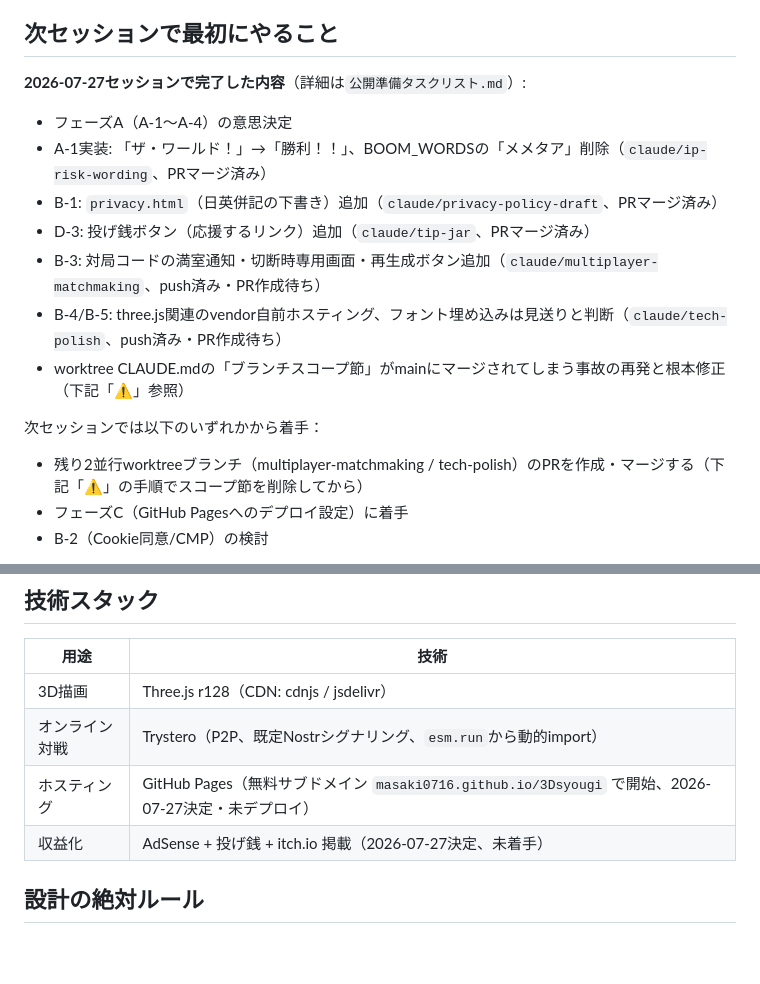
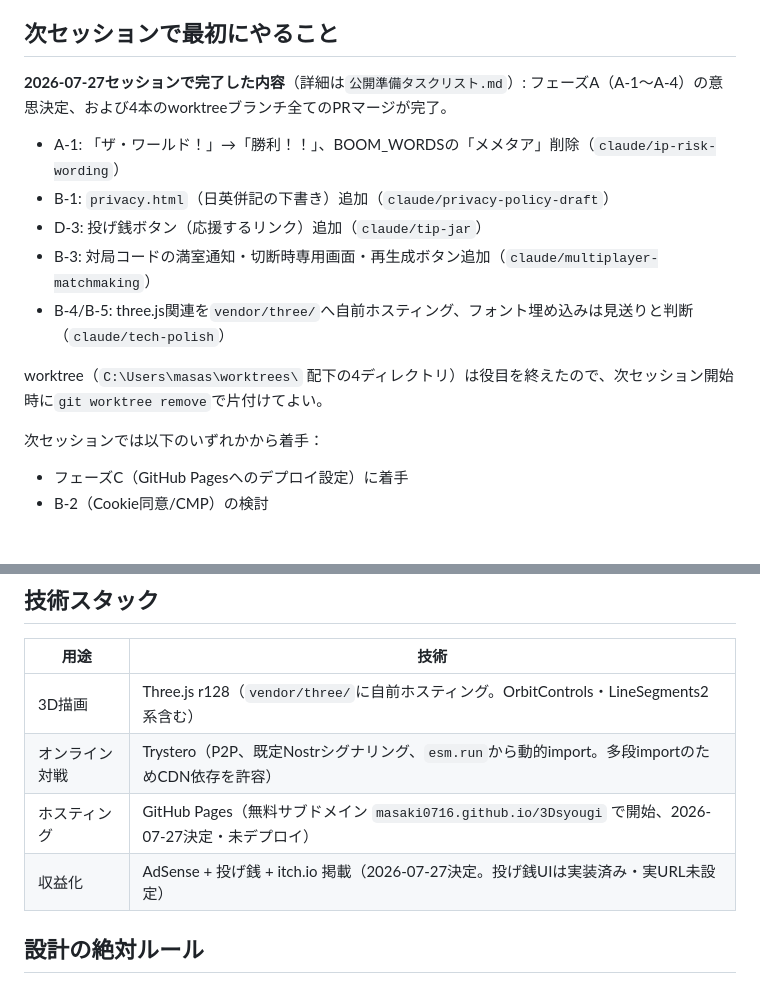
Before and after one commit to masaki0716/3Dsyougi, a Markdown page: CLAUDE.md, 2 parts joined by grey strips. Drawn GitHub-style; blank space fills up the shorter version.

Commit message:
セッション終了整理: worktree4本のPRマージ完了を反映、技術スタック表を最新化
tip-jar/multiplayer-matchmaking/tech-polish/ip-risk-wordingの全PRがマージ済みになったため、
CLAUDE.mdの状況記録を整理。技術スタック表をvendor自前ホスティング後の状態に更新。

Co-Authored-By: Claude Sonnet 5 <noreply@anthropic.com>

```diff
--- a/CLAUDE.md
+++ b/CLAUDE.md
@@ -13,17 +13,16 @@ knowledgeBaseSystemベースディレクトリの管理下プロジェクト一
 
 ## 次セッションで最初にやること
 
-**2026-07-27セッションで完了した内容**（詳細は`公開準備タスクリスト.md`）:
-- フェーズA（A-1〜A-4）の意思決定
-- A-1実装: 「ザ・ワールド！」→「勝利！！」、BOOM_WORDSの「メメタア」削除（`claude/ip-risk-wording`、PRマージ済み）
-- B-1: `privacy.html`（日英併記の下書き）追加（`claude/privacy-policy-draft`、PRマージ済み）
-- D-3: 投げ銭ボタン（応援するリンク）追加（`claude/tip-jar`、PRマージ済み）
-- B-3: 対局コードの満室通知・切断時専用画面・再生成ボタン追加（`claude/multiplayer-matchmaking`、push済み・PR作成待ち）
-- B-4/B-5: three.js関連のvendor自前ホスティング、フォント埋め込みは見送りと判断（`claude/tech-polish`、push済み・PR作成待ち）
-- worktree CLAUDE.mdの「ブランチスコープ節」がmainにマージされてしまう事故の再発と根本修正（下記「⚠️」参照）
+**2026-07-27セッションで完了した内容**（詳細は`公開準備タスクリスト.md`）: フェーズA（A-1〜A-4）の意思決定、および4本のworktreeブランチ全てのPRマージが完了。
+- A-1: 「ザ・ワールド！」→「勝利！！」、BOOM_WORDSの「メメタア」削除（`claude/ip-risk-wording`）
+- B-1: `privacy.html`（日英併記の下書き）追加（`claude/privacy-policy-draft`）
+- D-3: 投げ銭ボタン（応援するリンク）追加（`claude/tip-jar`）
+- B-3: 対局コードの満室通知・切断時専用画面・再生成ボタン追加（`claude/multiplayer-matchmaking`）
+- B-4/B-5: three.js関連を`vendor/three/`へ自前ホスティング、フォント埋め込みは見送りと判断（`claude/tech-polish`）
+
+worktree（`C:\Users\masas\worktrees\` 配下の4ディレクトリ）は役目を終えたので、次セッション開始時に`git worktree remove`で片付けてよい。
 
 次セッションでは以下のいずれかから着手：
-- 残り2並行worktreeブランチ（multiplayer-matchmaking / tech-polish）のPRを作成・マージする（下記「⚠️」の手順でスコープ節を削除してから）
 - フェーズC（GitHub Pagesへのデプロイ設定）に着手
 - B-2（Cookie同意/CMP）の検討
 
@@ -50,10 +32,10 @@ knowledgeBaseSystemベースディレクトリの管理下プロジェクト一
 
 | 用途 | 技術 |
 |---|---|
-| 3D描画 | Three.js r128（CDN: cdnjs / jsdelivr） |
-| オンライン対戦 | Trystero（P2P、既定Nostrシグナリング、`esm.run`から動的import） |
+| 3D描画 | Three.js r128（`vendor/three/`に自前ホスティング。OrbitControls・LineSegments2系含む） |
+| オンライン対戦 | Trystero（P2P、既定Nostrシグナリング、`esm.run`から動的import。多段importのためCDN依存を許容） |
 | ホスティング | GitHub Pages（無料サブドメイン `masaki0716.github.io/3Dsyougi` で開始、2026-07-27決定・未デプロイ） |
-| 収益化 | AdSense + 投げ銭 + itch.io 掲載（2026-07-27決定、未着手） |
+| 収益化 | AdSense + 投げ銭 + itch.io 掲載（2026-07-27決定。投げ銭UIは実装済み・実URL未設定） |
 
 ## 設計の絶対ルール
 
```
Also changed, not shown: other parts of CLAUDE.md (+1 -18 lines).
